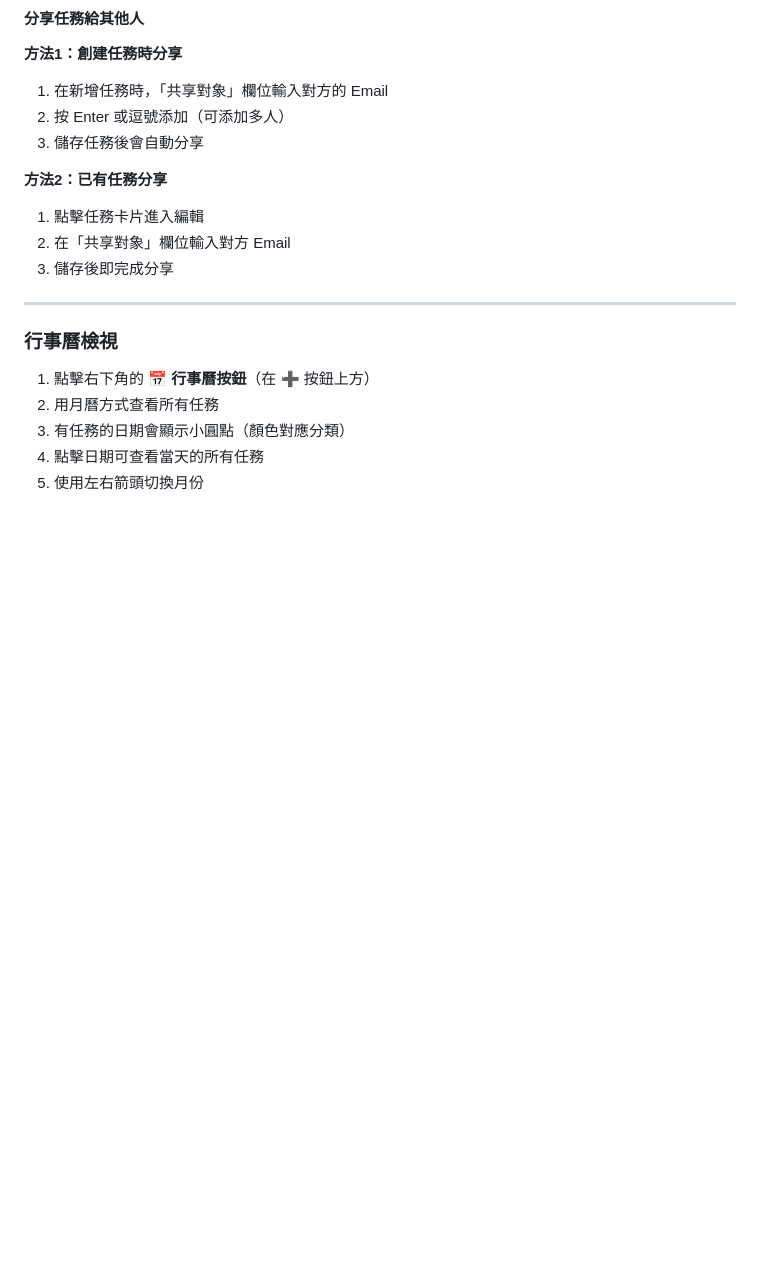
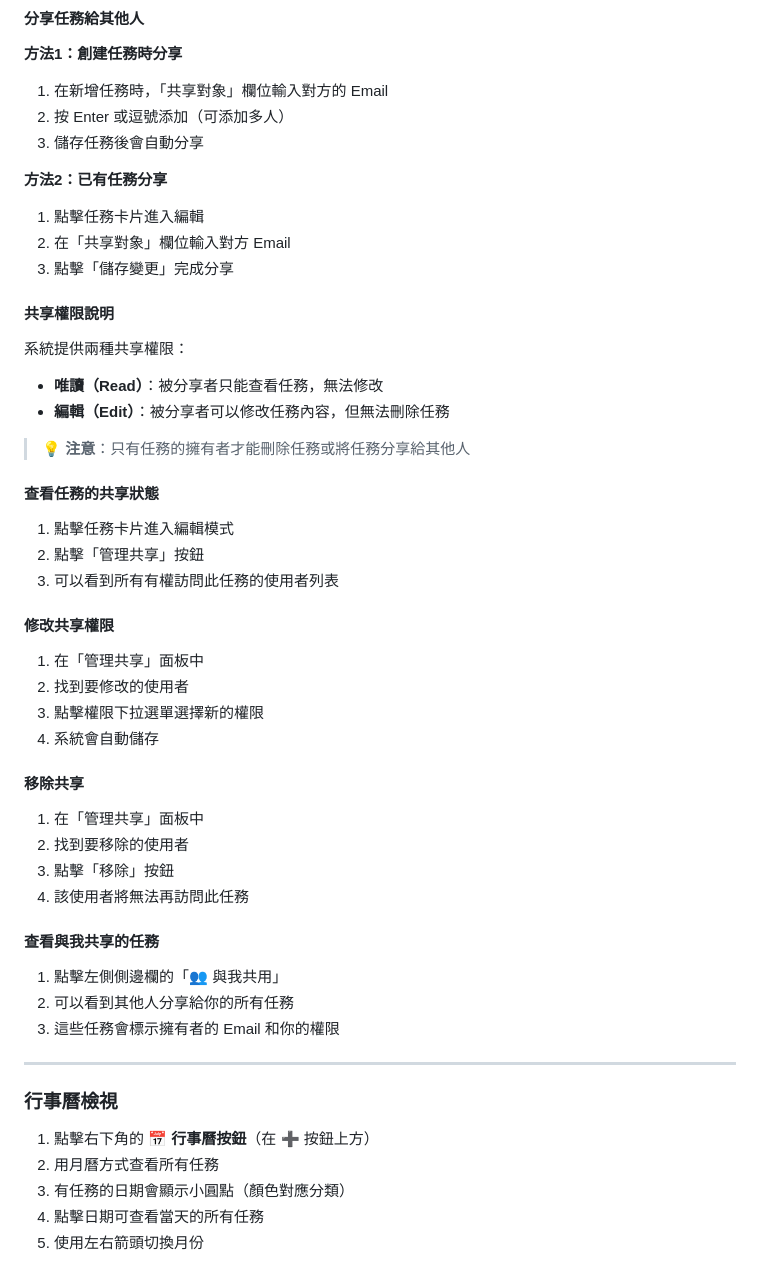
Before and after one commit to Carry5204/CloudTodo, a Markdown page: README.md, the part around one of its changes. Drawn GitHub-style; blank space fills up the shorter version.

```diff
--- a/README.md
+++ b/README.md
@@ -120,7 +145,36 @@
 **方法2：已有任務分享**
 1. 點擊任務卡片進入編輯
 2. 在「共享對象」欄位輸入對方 Email
-3. 儲存後即完成分享
+3. 點擊「儲存變更」完成分享
+
+#### 共享權限說明
+系統提供兩種共享權限：
+- **唯讀（Read）**：被分享者只能查看任務，無法修改
+- **編輯（Edit）**：被分享者可以修改任務內容，但無法刪除任務
+
+> 💡 **注意**：只有任務的擁有者才能刪除任務或將任務分享給其他人
+
+#### 查看任務的共享狀態
+1. 點擊任務卡片進入編輯模式
+2. 點擊「管理共享」按鈕
+3. 可以看到所有有權訪問此任務的使用者列表
+
+#### 修改共享權限
+1. 在「管理共享」面板中
+2. 找到要修改的使用者
+3. 點擊權限下拉選單選擇新的權限
+4. 系統會自動儲存
+
+#### 移除共享
+1. 在「管理共享」面板中
+2. 找到要移除的使用者
+3. 點擊「移除」按鈕
+4. 該使用者將無法再訪問此任務
+
+#### 查看與我共享的任務
+1. 點擊左側側邊欄的「👥 與我共用」
+2. 可以看到其他人分享給你的所有任務
+3. 這些任務會標示擁有者的 Email 和你的權限
 
 ---
 
```
Also changed, not shown: other parts of README.md (+82 -1 lines).
